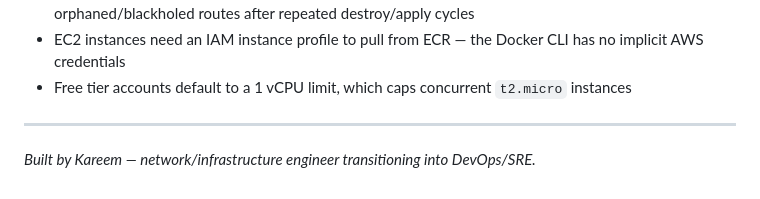
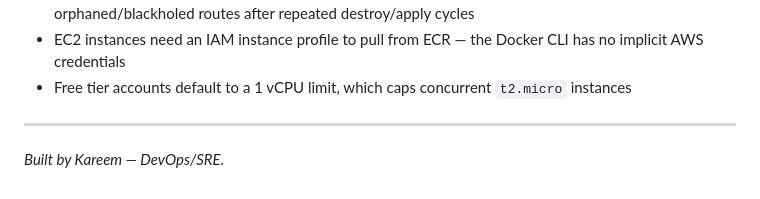
Before and after one commit to Abdulmonaim-Medhat/voting-app, a Markdown page: README.md, the part around the change. Rendered like a GitHub page.

Commit message:
Update author role from engineer to DevOps/SRE

```diff
--- a/README.md
+++ b/README.md
@@ -92,4 +92,4 @@ A few real debugging sessions worth mentioning, since they're as valuable as the
 
 ---
 
-*Built by Kareem — network/infrastructure engineer transitioning into DevOps/SRE.*
+*Built by Kareem — DevOps/SRE.*
```
